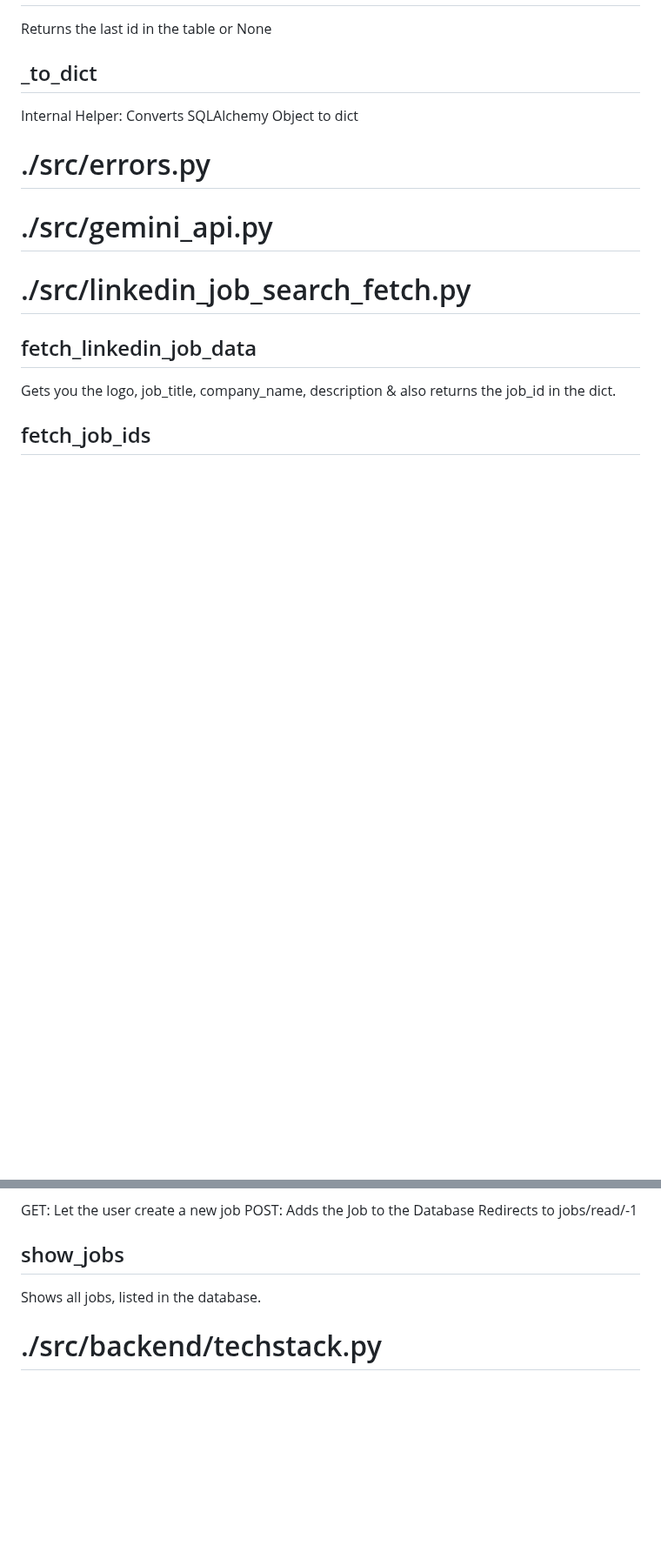
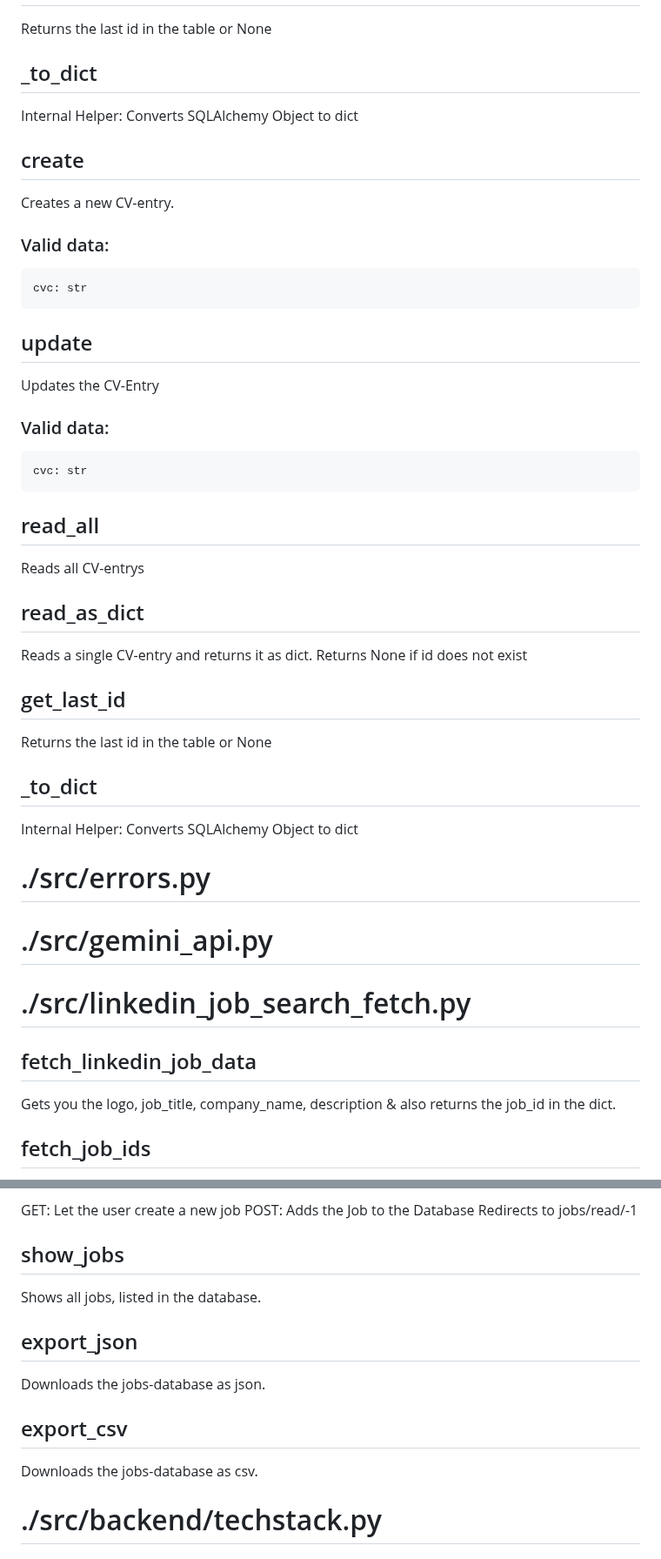
Before and after one commit to justusdecker/Application-Manager, a Markdown page: docs/auto-docs.md, 2 parts joined by grey strips. Shown at 87% size. Drawn GitHub-style; blank space fills up the shorter version.

Commit message:
[auto] update docs

```diff
--- a/docs/auto-docs.md
+++ b/docs/auto-docs.md
@@ -204,6 +210,31 @@ Returns the last id in the table or None
 ## _to_dict
 Internal Helper: Converts SQLAlchemy Object to dict
 
+## create
+Creates a new CV-entry.
+### Valid data:
+
+    cvc: str
+
+## update
+Updates the CV-Entry
+
+### Valid data:
+    cvc: str
+
+## read_all
+Reads all CV-entrys
+
+## read_as_dict
+Reads a single CV-entry and returns it as dict.
+Returns None if id does not exist
+
+## get_last_id
+Returns the last id in the table or None
+
+## _to_dict
+Internal Helper: Converts SQLAlchemy Object to dict
+
 # ./src/errors.py
 
 # ./src/gemini_api.py
@@ -256,6 +287,12 @@ POST:
 ## show_jobs
 Shows all jobs, listed in the database.
 
+## export_json
+Downloads the jobs-database as json.
+
+## export_csv
+Downloads the jobs-database as csv.
+
 # ./src/backend/techstack.py
 
 # ./src/cv_creator/cvc.py
```
Also changed, not shown: other parts of docs/auto-docs.md (+6 -0 lines).
